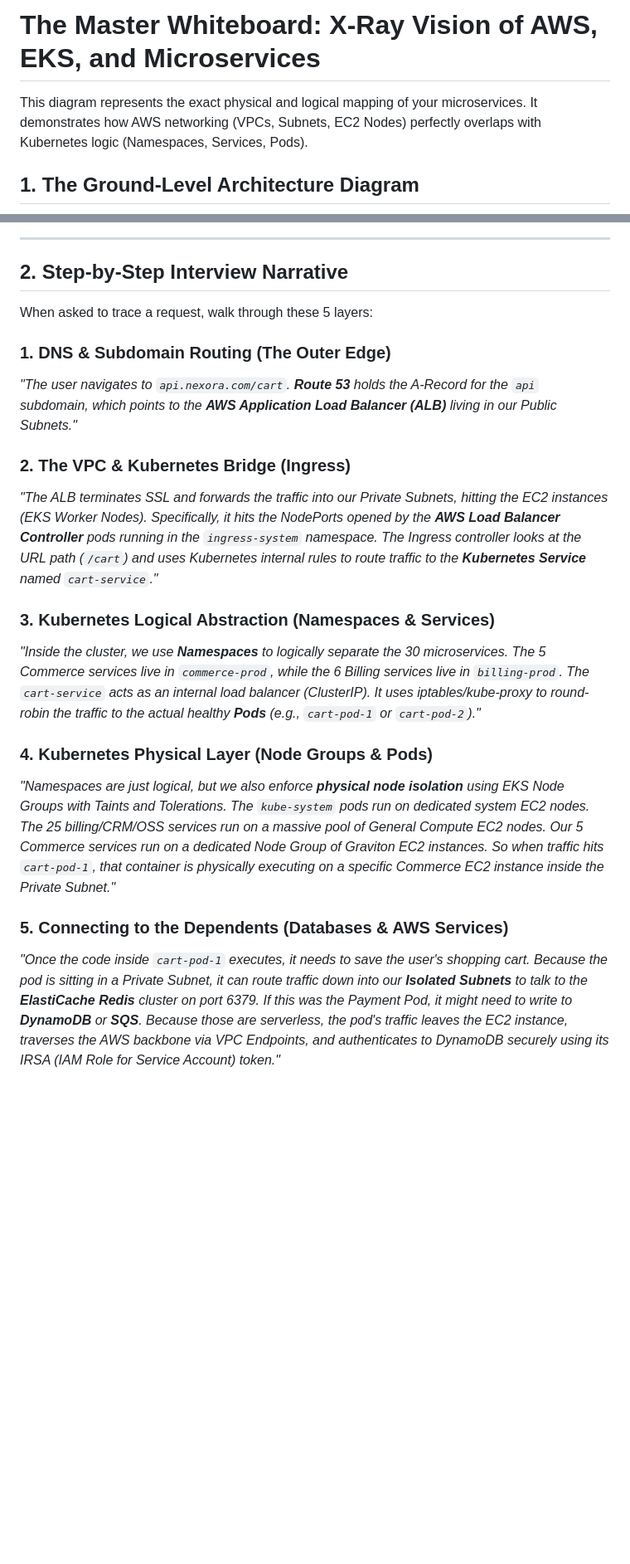
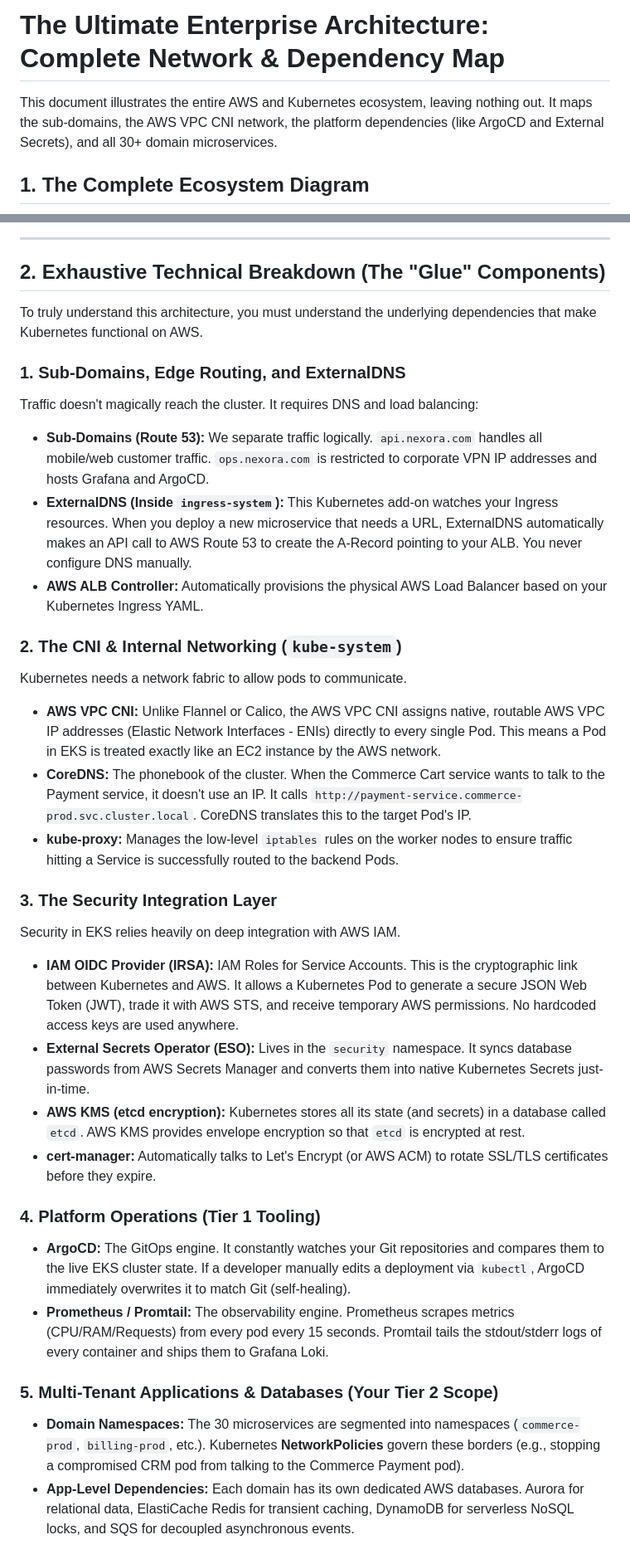
Before and after one commit to pvsafwa/devops-course-playbook, a Markdown page: AWS_XRay_Architecture.md, 2 parts joined by grey strips. Shown at 83% size. Drawn GitHub-style; blank space fills up the shorter version.

````diff
--- a/AWS_XRay_Architecture.md
+++ b/AWS_XRay_Architecture.md
@@ -1,8 +1,8 @@
-# The Master Whiteboard: X-Ray Vision of AWS, EKS, and Microservices
+# The Ultimate Enterprise Architecture: Complete Network & Dependency Map
 
-This diagram represents the exact physical and logical mapping of your microservices. It demonstrates how AWS networking (VPCs, Subnets, EC2 Nodes) perfectly overlaps with Kubernetes logic (Namespaces, Services, Pods).
+This document illustrates the entire AWS and Kubernetes ecosystem, leaving nothing out. It maps the sub-domains, the AWS VPC CNI network, the platform dependencies (like ArgoCD and External Secrets), and all 30+ domain microservices.
 
-## 1. The Ground-Level Architecture Diagram
+## 1. The Complete Ecosystem Diagram
 
 ```mermaid
 flowchart LR
@@ -89,21 +102,33 @@ flowchart LR
 
 ---
 
-## 2. Step-by-Step Interview Narrative
+## 2. Exhaustive Technical Breakdown (The "Glue" Components)
 
-When asked to trace a request, walk through these 5 layers:
+To truly understand this architecture, you must understand the underlying dependencies that make Kubernetes functional on AWS.
 
-### 1. DNS & Subdomain Routing (The Outer Edge)
-*"The user navigates to `api.nexora.com/cart`. **Route 53** holds the A-Record for the `api` subdomain, which points to the **AWS Application Load Balancer (ALB)** living in our Public Subnets."*
+### 1. Sub-Domains, Edge Routing, and ExternalDNS
+Traffic doesn't magically reach the cluster. It requires DNS and load balancing:
+*   **Sub-Domains (Route 53):** We separate traffic logically. `api.nexora.com` handles all mobile/web customer traffic. `ops.nexora.com` is restricted to corporate VPN IP addresses and hosts Grafana and ArgoCD.
+*   **ExternalDNS (Inside `ingress-system`):** This Kubernetes add-on watches your Ingress resources. When you deploy a new microservice that needs a URL, ExternalDNS automatically makes an API call to AWS Route 53 to create the A-Record pointing to your ALB. You never configure DNS manually.
+*   **AWS ALB Controller:** Automatically provisions the physical AWS Load Balancer based on your Kubernetes Ingress YAML.
 
-### 2. The VPC & Kubernetes Bridge (Ingress)
-*"The ALB terminates SSL and forwards the traffic into our Private Subnets, hitting the EC2 instances (EKS Worker Nodes). Specifically, it hits the NodePorts opened by the **AWS Load Balancer Controller** pods running in the `ingress-system` namespace. The Ingress controller looks at the URL path (`/cart`) and uses Kubernetes internal rules to route traffic to the **Kubernetes Service** named `cart-service`."*
+### 2. The CNI & Internal Networking (`kube-system`)
+Kubernetes needs a network fabric to allow pods to communicate.
+*   **AWS VPC CNI:** Unlike Flannel or Calico, the AWS VPC CNI assigns native, routable AWS VPC IP addresses (Elastic Network Interfaces - ENIs) directly to every single Pod. This means a Pod in EKS is treated exactly like an EC2 instance by the AWS network.
+*   **CoreDNS:** The phonebook of the cluster. When the Commerce Cart service wants to talk to the Payment service, it doesn't use an IP. It calls `http://payment-service.commerce-prod.svc.cluster.local`. CoreDNS translates this to the target Pod's IP.
+*   **kube-proxy:** Manages the low-level `iptables` rules on the worker nodes to ensure traffic hitting a Service is successfully routed to the backend Pods.
 
-### 3. Kubernetes Logical Abstraction (Namespaces & Services)
-*"Inside the cluster, we use **Namespaces** to logically separate the 30 microservices. The 5 Commerce services live in `commerce-prod`, while the 6 Billing services live in `billing-prod`. The `cart-service` acts as an internal load balancer (ClusterIP). It uses iptables/kube-proxy to round-robin the traffic to the actual healthy **Pods** (e.g., `cart-pod-1` or `cart-pod-2`)."*
+### 3. The Security Integration Layer
+Security in EKS relies heavily on deep integration with AWS IAM.
+*   **IAM OIDC Provider (IRSA):** IAM Roles for Service Accounts. This is the cryptographic link between Kubernetes and AWS. It allows a Kubernetes Pod to generate a secure JSON Web Token (JWT), trade it with AWS STS, and receive temporary AWS permissions. No hardcoded access keys are used anywhere.
+*   **External Secrets Operator (ESO):** Lives in the `security` namespace. It syncs database passwords from AWS Secrets Manager and converts them into native Kubernetes Secrets just-in-time.
+*   **AWS KMS (etcd encryption):** Kubernetes stores all its state (and secrets) in a database called `etcd`. AWS KMS provides envelope encryption so that `etcd` is encrypted at rest.
+*   **cert-manager:** Automatically talks to Let's Encrypt (or AWS ACM) to rotate SSL/TLS certificates before they expire.
 
-### 4. Kubernetes Physical Layer (Node Groups & Pods)
-*"Namespaces are just logical, but we also enforce **physical node isolation** using EKS Node Groups with Taints and Tolerations. The `kube-system` pods run on dedicated system EC2 nodes. The 25 billing/CRM/OSS services run on a massive pool of General Compute EC2 nodes. Our 5 Commerce services run on a dedicated Node Group of Graviton EC2 instances. So when traffic hits `cart-pod-1`, that container is physically executing on a specific Commerce EC2 instance inside the Private Subnet."*
+### 4. Platform Operations (Tier 1 Tooling)
+*   **ArgoCD:** The GitOps engine. It constantly watches your Git repositories and compares them to the live EKS cluster state. If a developer manually edits a deployment via `kubectl`, ArgoCD immediately overwrites it to match Git (self-healing).
+*   **Prometheus / Promtail:** The observability engine. Prometheus scrapes metrics (CPU/RAM/Requests) from every pod every 15 seconds. Promtail tails the stdout/stderr logs of every container and ships them to Grafana Loki.
 
-### 5. Connecting to the Dependents (Databases & AWS Services)
-*"Once the code inside `cart-pod-1` executes, it needs to save the user's shopping cart. Because the pod is sitting in a Private Subnet, it can route traffic down into our **Isolated Subnets** to talk to the **ElastiCache Redis** cluster on port 6379. If this was the Payment Pod, it might need to write to **DynamoDB** or **SQS**. Because those are serverless, the pod's traffic leaves the EC2 instance, traverses the AWS backbone via VPC Endpoints, and authenticates to DynamoDB securely using its IRSA (IAM Role for Service Account) token."*
+### 5. Multi-Tenant Applications & Databases (Your Tier 2 Scope)
+*   **Domain Namespaces:** The 30 microservices are segmented into namespaces (`commerce-prod`, `billing-prod`, etc.). Kubernetes **NetworkPolicies** govern these borders (e.g., stopping a compromised CRM pod from talking to the Commerce Payment pod).
+*   **App-Level Dependencies:** Each domain has its own dedicated AWS databases. Aurora for relational data, ElastiCache Redis for transient caching, DynamoDB for serverless NoSQL locks, and SQS for decoupled asynchronous events.
````
Also changed, not shown: other parts of AWS_XRay_Architecture.md (+69 -56 lines).
